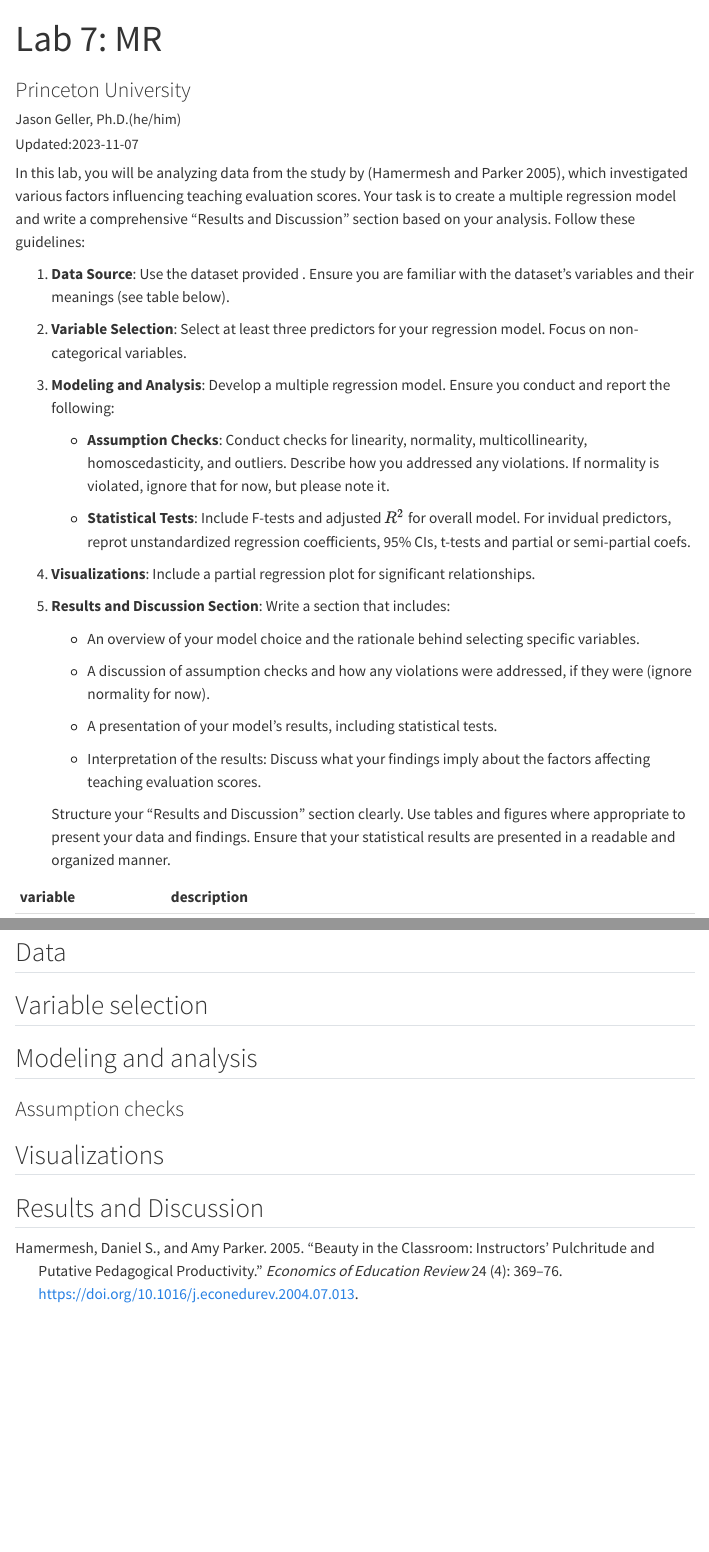
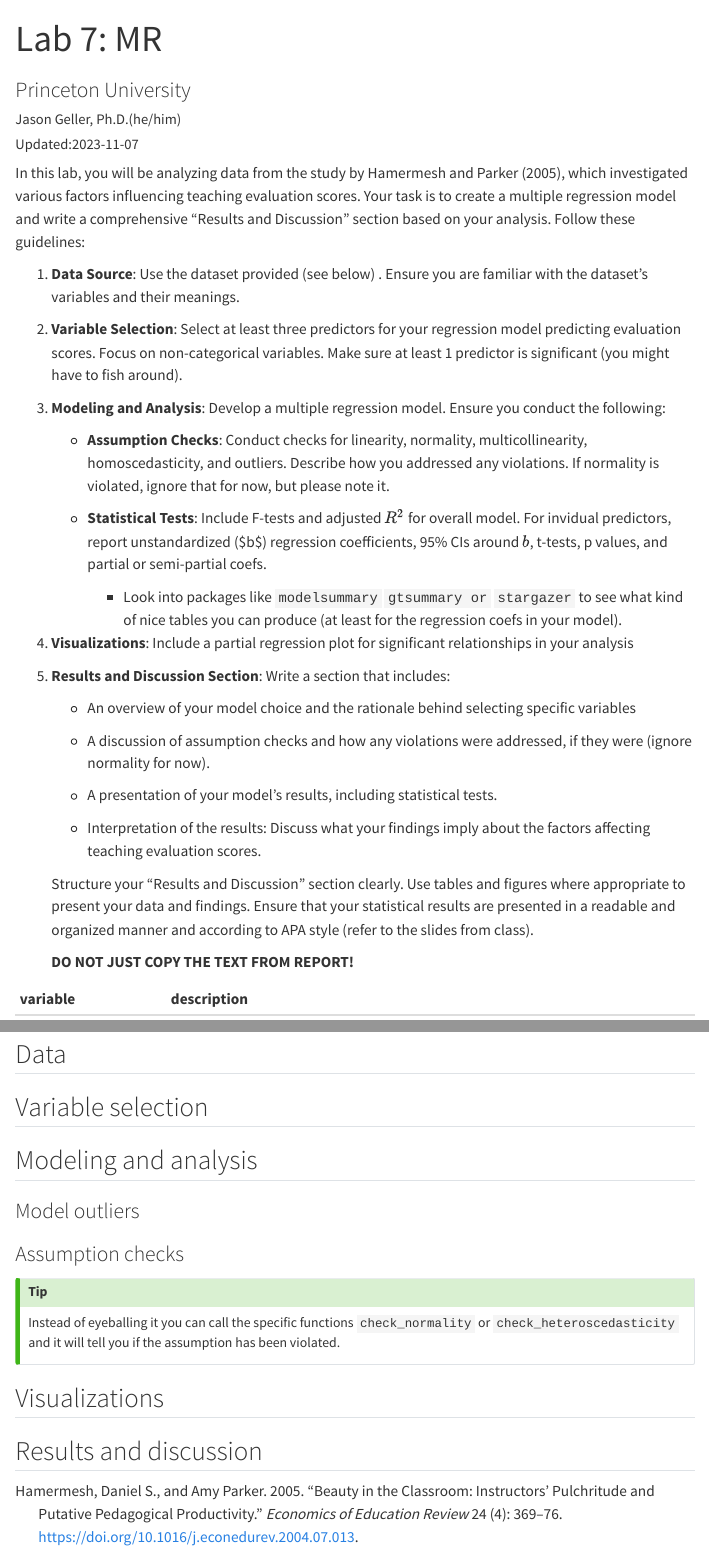
Before and after one commit to jgeller112/Lab7-MR, a Quarto document (Lab7-MR.qmd): the page in a window 1100 px wide, from its top, and a second part further down, joined at a grey line. Rendered offline with R 4.5, knitr and Pandoc in place of Quarto, with nearby package versions; some code elsewhere in the file could not run offline; menus at the side of the page are left out.

Commit message:
update lab

```diff
--- a/Lab7-MR.qmd
+++ b/Lab7-MR.qmd
@@ -12,23 +12,25 @@ html:
 bibliography: references.bib
 ---
 
-In this lab, you will be analyzing data from the study by [@hamermesh2005], which investigated various factors influencing teaching evaluation scores. Your task is to create a multiple regression model and write a comprehensive "Results and Discussion" section based on your analysis. Follow these guidelines:
+In this lab, you will be analyzing data from the study by @hamermesh2005, which investigated various factors influencing teaching evaluation scores. Your task is to create a multiple regression model and write a comprehensive "Results and Discussion" section based on your analysis. Follow these guidelines:
 
-1.  **Data Source**: Use the dataset provided . Ensure you are familiar with the dataset's variables and their meanings (see table below).
+1.  **Data Source**: Use the dataset provided (see below) . Ensure you are familiar with the dataset's variables and their meanings.
 
-2.  **Variable Selection**: Select at least three predictors for your regression model. Focus on non-categorical variables.
+2.  **Variable Selection**: Select at least three predictors for your regression model predicting evaluation scores. Focus on non-categorical variables. Make sure at least 1 predictor is significant (you might have to fish around).
 
-3.  **Modeling and Analysis**: Develop a multiple regression model. Ensure you conduct and report the following:
+3.  **Modeling and Analysis**: Develop a multiple regression model. Ensure you conduct the following:
 
     -   **Assumption Checks**: Conduct checks for linearity, normality, multicollinearity, homoscedasticity, and outliers. Describe how you addressed any violations. If normality is violated, ignore that for now, but please note it.
 
-    -   **Statistical Tests**: Include F-tests and adjusted $R^2$ for overall model. For invidual predictors, reprot unstandardized regression coefficients, 95% CIs, t-tests and partial or semi-partial coefs.
+    -   **Statistical Tests**: Include F-tests and adjusted $R^2$ for overall model. For invidual predictors, report unstandardized (\$b\$) regression coefficients, 95% CIs around $b$, t-tests, p values, and partial or semi-partial coefs.
 
-4.  **Visualizations**: Include a partial regression plot for significant relationships.
+        -   Look into packages like `modelsummary` `gtsummary or` `stargazer` to see what kind of nice tables you can produce (at least for the regression coefs in your model).
+
+4.  **Visualizations**: Include a partial regression plot for significant relationships in your analysis
 
 5.  **Results and Discussion Section**: Write a section that includes:
 
-    -   An overview of your model choice and the rationale behind selecting specific variables.
+    -   An overview of your model choice and the rationale behind selecting specific variables
 
     -   A discussion of assumption checks and how any violations were addressed, if they were (ignore normality for now).
 
@@ -36,7 +38,9 @@ In this lab, you will be analyzing data from the study by [@hamermesh2005], whic
 
     -   Interpretation of the results: Discuss what your findings imply about the factors affecting teaching evaluation scores.
 
-    Structure your "Results and Discussion" section clearly. Use tables and figures where appropriate to present your data and findings. Ensure that your statistical results are presented in a readable and organized manner.
+    Structure your "Results and Discussion" section clearly. Use tables and figures where appropriate to present your data and findings. Ensure that your statistical results are presented in a readable and organized manner and according to APA style (refer to the slides from class).
+
+    **DO NOT JUST COPY THE TEXT FROM REPORT!**
 
 | variable        | description                                                                           |
 |:---------------|:-------------------------------------------------------|
@@ -74,8 +78,14 @@ load(url("http://www.openintro.org/stat/data/evals.RData"))
 
 ## Modeling and analysis
 
+### Model outliers
+
 ### Assumption checks
+
+::: callout-tip
+Instead of eyeballing it you can call the specific functions `check_normality` or `check_heteroscedasticity` and it will tell you if the assumption has been violated.
+:::
 
 ## Visualizations
 
-## Results and Discussion
+## Results and discussion
```
Also changed, not shown: Lab7-MR.qmd (2 more changed lines).
